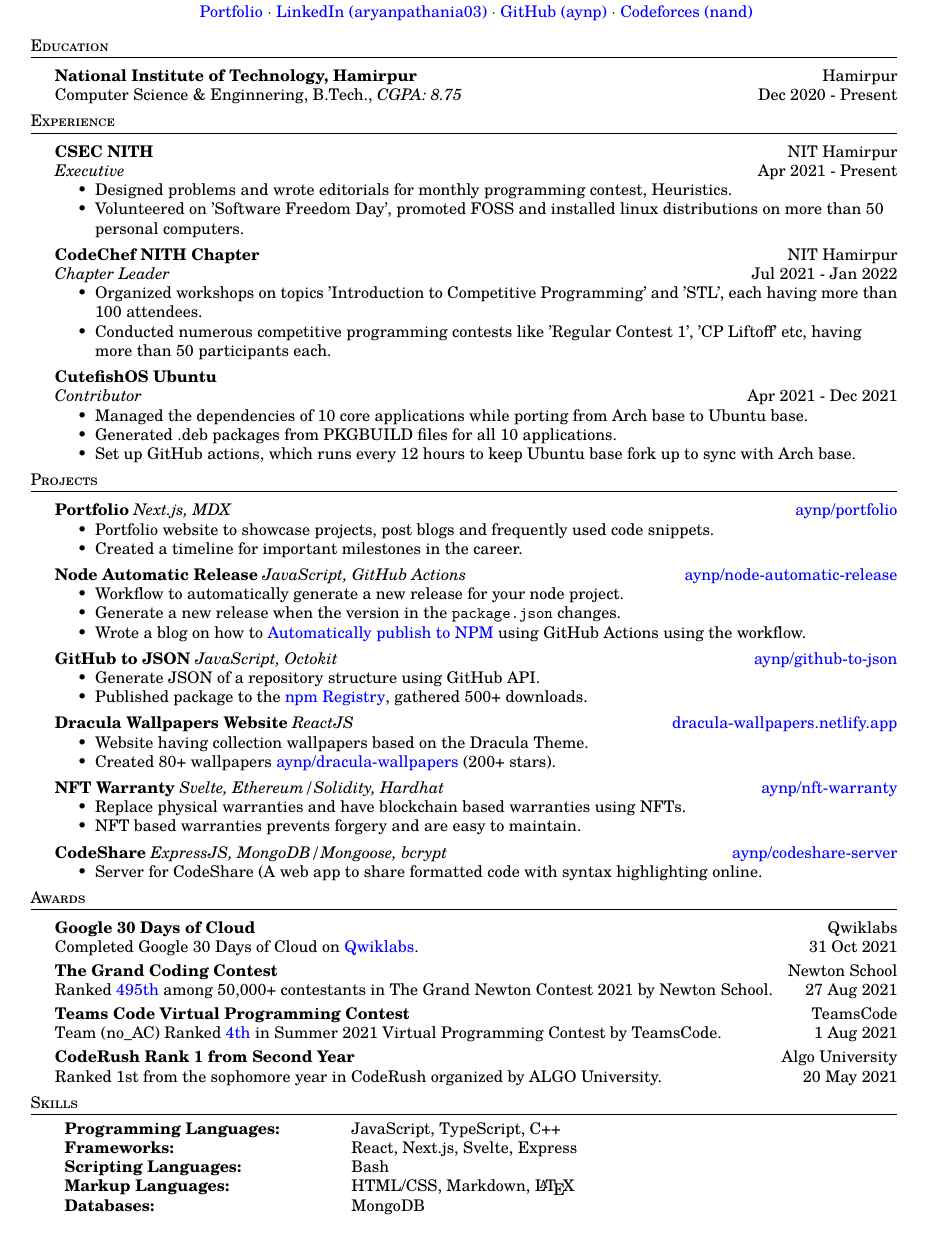
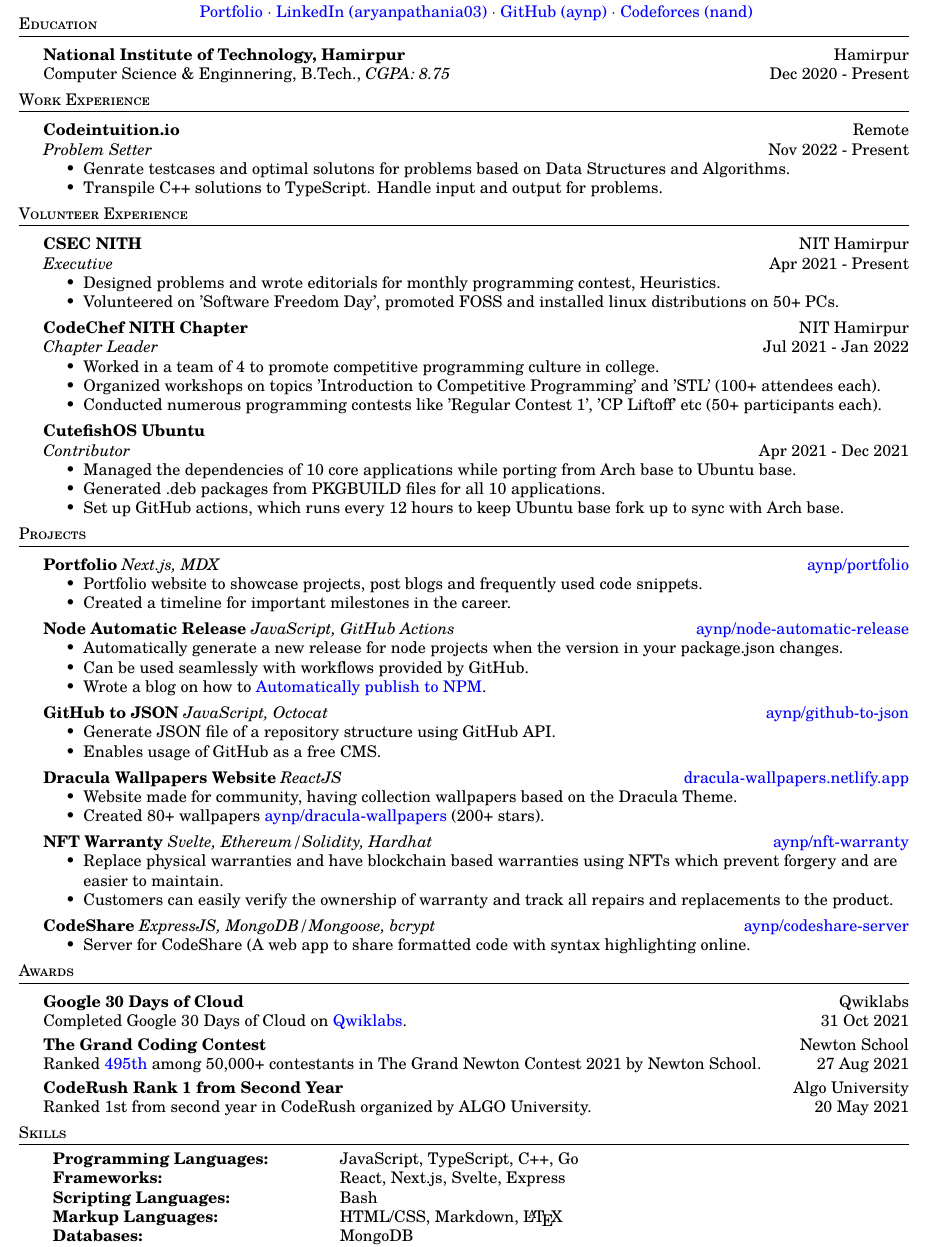
Before and after one commit to aynp/resume, a LaTeX CV (resume.tex): part of the page, cut so that both start at the same text. Compiled offline with pdfLaTeX.

Commit message:
✨ Update Resume

```diff
--- a/resume.tex
+++ b/resume.tex
@@ -13,7 +13,7 @@
     \input{glyphtounicode}
     \pdfgentounicode=1
     \usepackage{tgschola}
-    \usepackage[left=0.5in,right=0.5in,bottom=0.2in,top=0.2in]{geometry}
+    \usepackage[left=0.4in,right=0.4in,bottom=0.1in,top=0.1in]{geometry}
 
 % ----------- Definations -----------
 
@@ -68,24 +69,36 @@
 \vspace{1.5mm}
 
 
+\header{Work Experience}
+\vspace{1mm}
+
+\textbf{Codeintuition.io} \hfill Remote\\
+\textit{Problem Setter} \hfill Nov 2022 - Present\\
+\begin{itemize}
+	\item Genrate testcases and optimal solutons for problems based on Data Structures and Algorithms.
+	\item Transpile C++ solutions to TypeScript. Handle input and output for problems.
+\end{itemize}
+\vspace{1.5mm}
+
 % ----------- Experience -----------
 
-\header{Experience}
+\header{Volunteer Experience}
 \vspace{1mm}
 
 \textbf{CSEC NITH} \hfill NIT Hamirpur\\
 \textit{Executive} \hfill Apr 2021 - Present\\
 \begin{itemize}
 	\item Designed problems and wrote editorials for monthly programming contest, Heuristics.
-	\item Volunteered on 'Software Freedom Day', promoted FOSS and installed linux distributions on more than 50 personal computers.
+	\item Volunteered on 'Software Freedom Day', promoted FOSS and installed linux distributions on 50+ PCs.
 \end{itemize}
 \vspace{1.5mm}
 
 \textbf{CodeChef NITH Chapter} \hfill NIT Hamirpur\\
 \textit{Chapter Leader} \hfill Jul 2021 - Jan 2022\\
 \begin{itemize}
-	\item Organized workshops on topics 'Introduction to Competitive Programming' and 'STL', each having more than 100 attendees.
-	\item Conducted numerous competitive programming contests like 'Regular Contest 1', 'CP Liftoff' etc, having more than 50 participants each.
+    \item Worked in a team of 4 to promote competitive programming culture in college.
+	\item Organized workshops on topics 'Introduction to Competitive Programming' and 'STL' (100+ attendees each).
+	\item Conducted numerous programming contests like 'Regular Contest 1', 'CP Liftoff' etc (50+ participants each).
 \end{itemize}
 \vspace{1.5mm}
 
@@ -110,34 +123,35 @@
 \end{itemize}
 \vspace*{1.5mm}
 
-{\textbf{Node Automatic Release}} {\sl JavaScript, GitHub Actions} \hfill \href{https://github.com/aynp/node-automatic-release/}{aynp/node-automatic-release}\\
+{\textbf{Node Automatic Release}} {\sl JavaScript, GitHub Actions} \hfill \href{https://github.com/aynp/node-automatic-release}{aynp/node-automatic-release}\\
 \begin{itemize}
-	\item Workflow to automatically generate a new release for your node project.
-	\item Generate a new release when the version in the \texttt{package.json} changes.
-	\item Wrote a blog on how to \href{https://aryanpathania.vercel.app/blog/automatic-npm-publish}{Automatically publish to NPM} using GitHub Actions using the workflow.
+	\item Automatically generate a new release for node projects when the version in your package.json changes.
+	\item Can be used seamlessly with workflows provided by GitHub.
+	\item Wrote a blog on how to \href{https://aryanpathania.vercel.app/blog/automatic-npm-publish}{Automatically publish to NPM}.
 \end{itemize}
 \vspace*{1.5mm}
 
-{\textbf{GitHub to JSON}} {\sl JavaScript, Octokit} \hfill \href{https://github.com/aynp/github-to-json/}{aynp/github-to-json}\\
+{\textbf{GitHub to JSON}} {\sl JavaScript, Octocat} \hfill \href{https://github.com/aynp/github-to-json}{aynp/github-to-json}\\
 \begin{itemize}
-	\item Generate JSON of a repository structure using GitHub API.
-	\item Published package to the \href{https://www.npmjs.com/package/github-to-json}{npm Registry}, gathered 500+ downloads.
+	\item Generate JSON file of a repository structure using GitHub API.
+	\item Enables usage of GitHub as a free CMS.
 \end{itemize}
 \vspace*{1.5mm}
 
 {\textbf{Dracula Wallpapers Website}} {\sl ReactJS} \hfill \href{https://dracula-wallpapers.netlify.app/}{dracula-wallpapers.netlify.app}\\
 \begin{itemize}
-	\item Website having collection wallpapers based on the Dracula Theme.
+	\item Website made for community, having collection wallpapers based on the Dracula Theme.
 	\item Created 80+ wallpapers \href{https://github.com/aynp/dracula-wallpapers}{aynp/dracula-wallpapers} (200+ stars).
 \end{itemize}
 \vspace*{1.5mm}
 
 {\textbf{NFT Warranty}} {\sl Svelte, Ethereum/Solidity, Hardhat} \hfill \href{https://github.com/aynp/nft-warranty}{aynp/nft-warranty}\\
 \begin{itemize}
-	\item Replace physical warranties and have blockchain based warranties using NFTs.
-	\item NFT based warranties prevents forgery and are easy to maintain.
+	\item Replace physical warranties and have blockchain based warranties using NFTs which prevent forgery and are easier to maintain.
+    \item Customers can easily verify the ownership of warranty and track all repairs and replacements to the product.
 \end{itemize}
 \vspace*{1.5mm}
+
 
 {\textbf{CodeShare}} {\sl ExpressJS, MongoDB/Mongoose, bcrypt} \hfill \href{https://github.com/aynp/codeshare-server}{aynp/codeshare-server}\\
 \begin{itemize}
@@ -157,12 +173,8 @@
 Ranked \href{https://www.linkedin.com/posts/aryanpathania03_aryan-has-secured-rank-495-in-newtons-grand-activity-6841777869484642304-YhKD}{495th} among 50,000+ contestants in The Grand Newton Contest 2021 by Newton School. \hfill 27 Aug 2021\\
 \vspace*{1mm}
 
-\textbf{Teams Code Virtual Programming Contest} \hfill TeamsCode\\
-Team (no\_AC) Ranked \href{https://youtu.be/eCylTCHctY0?t=16137}{4th} in Summer 2021 Virtual Programming Contest by TeamsCode. \hfill 1 Aug 2021\\
-\vspace*{1mm}
-
 \textbf{CodeRush Rank 1 from Second Year} \hfill Algo University\\
-Ranked 1st from the sophomore year in CodeRush organized by ALGO University. \hfill 20 May 2021\\
+Ranked 1st from second year in CodeRush organized by ALGO University. \hfill 20 May 2021\\
 \vspace*{1.5mm}
 
 
@@ -171,7 +183,7 @@
 \header{Skills}
 \vspace{1mm}
 \begin{tabular}{ l l }
-	\textbf{Programming Languages:} & JavaScript, TypeScript, C++ \\
+	\textbf{Programming Languages:} & JavaScript, TypeScript, C++, Go \\
 	\textbf{Frameworks:} & React, Next.js, Svelte, Express \\
 	\textbf{Scripting Languages:} & Bash \\
 	\textbf{Markup Languages:} & HTML/CSS, Markdown, \LaTeX \\
```
Also changed, not shown: resume.tex (5 more changed lines).
